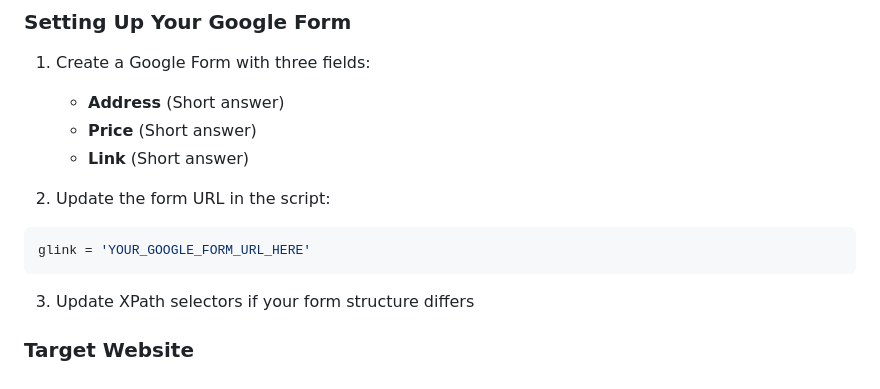
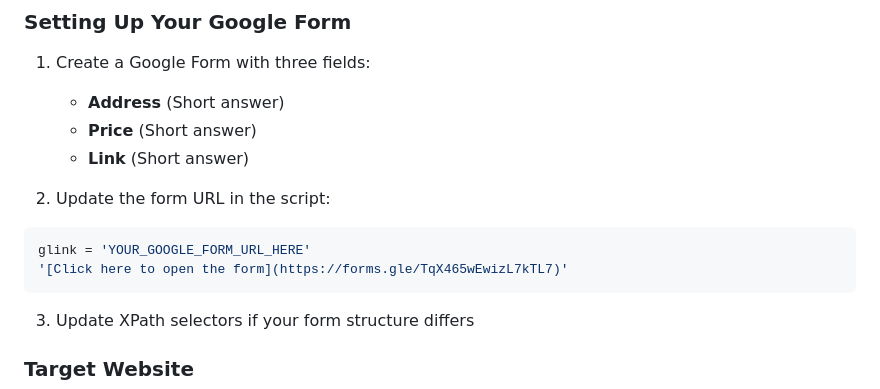
Before and after one commit to PavanRe001/Python_Codezz, a Markdown page: Data-Entry-Automation/README.md, the part around the change. GitHub-like rendering.

````diff
--- a/Data-Entry-Automation/README.md
+++ b/Data-Entry-Automation/README.md
@@ -148,6 +148,7 @@ ChromeDriver will be automatically managed by Selenium 4.0+. If you're using an
 2. Update the form URL in the script:
 ```python
 glink = 'YOUR_GOOGLE_FORM_URL_HERE'
+'[Click here to open the form](https://forms.gle/TqX465wEwizL7kTL7)'
 ```
 
 3. Update XPath selectors if your form structure differs
````
